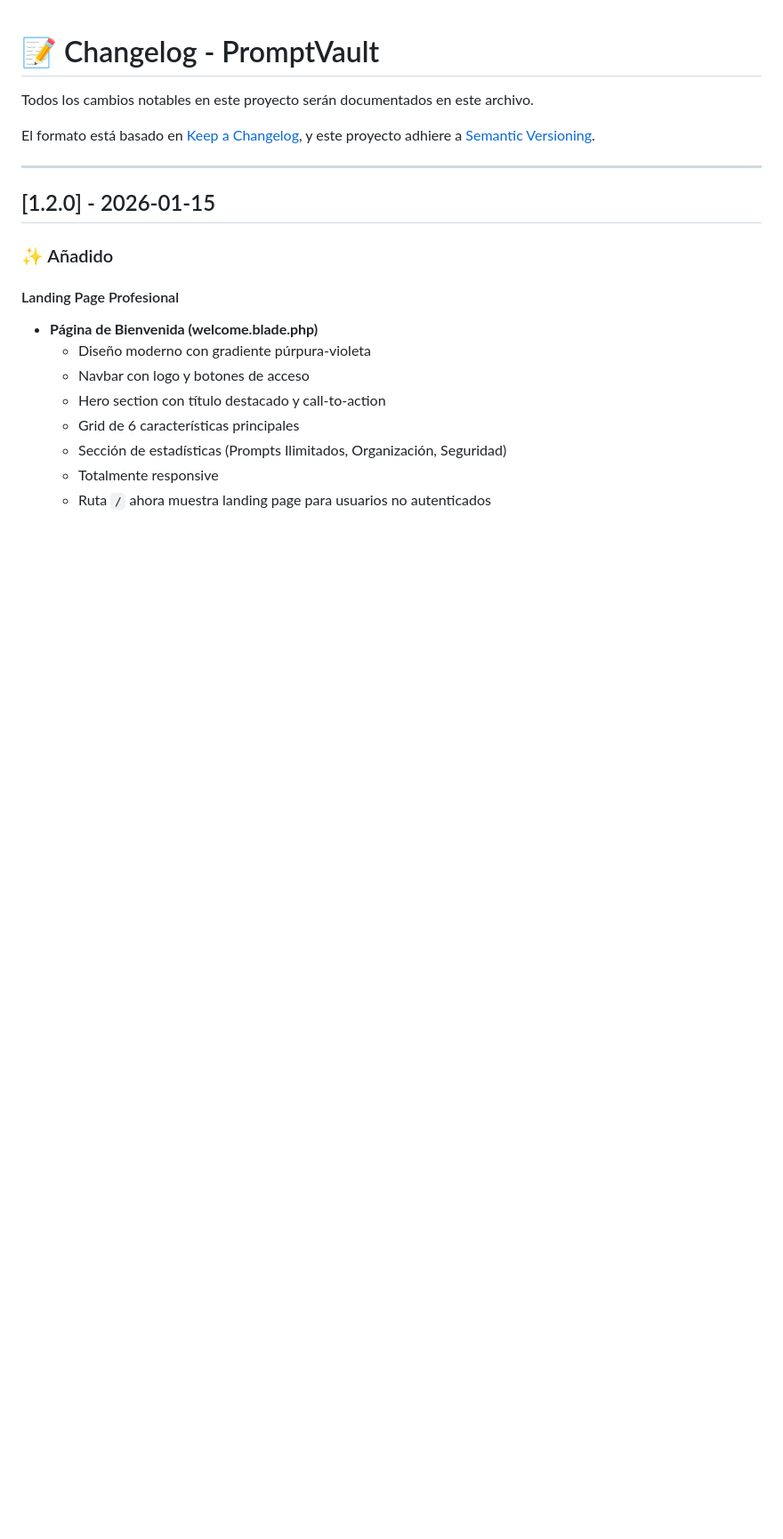
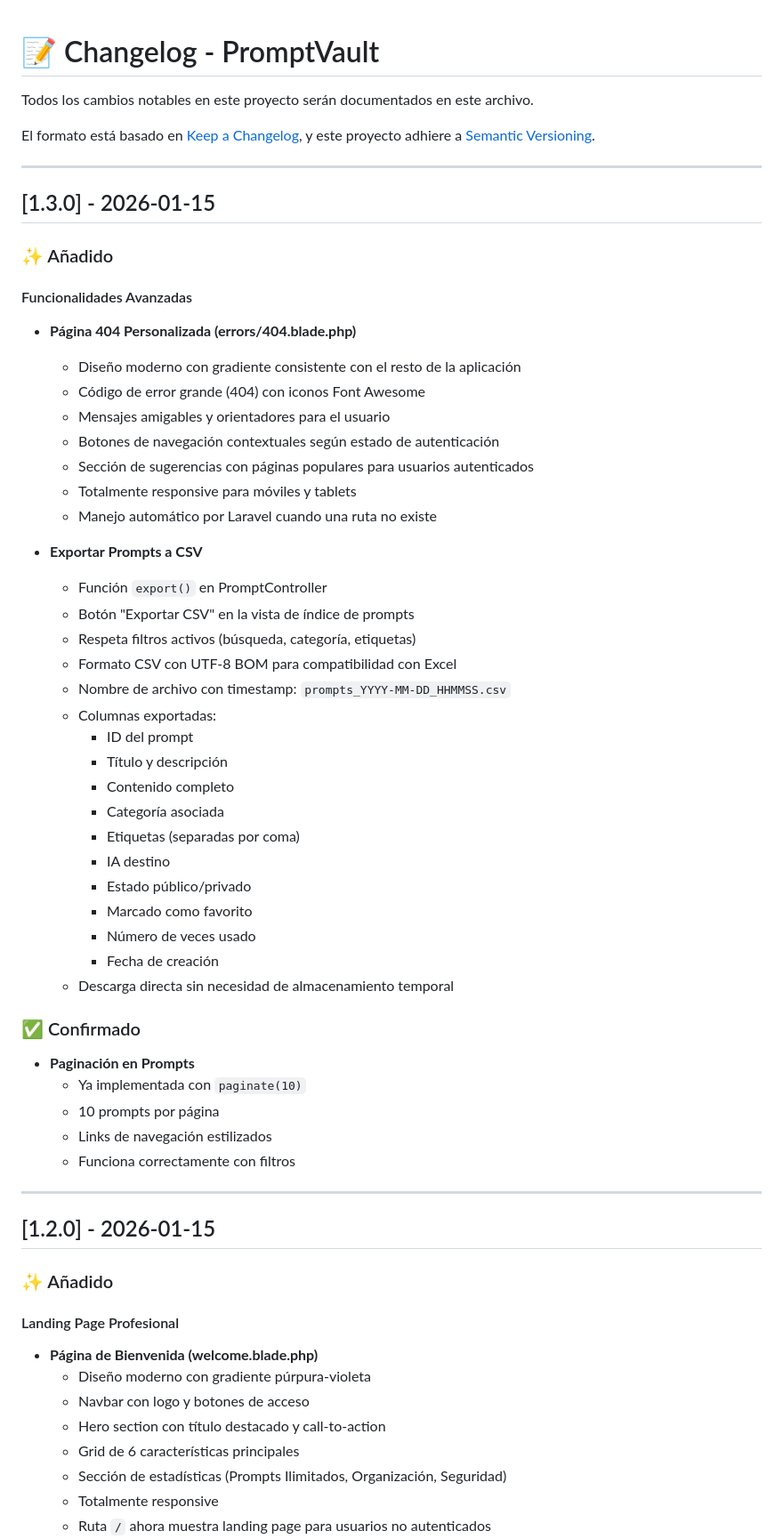
Before and after one commit to Guillen-cloud/PromptVault-, a Markdown page: CHANGELOG.md, the part around the change. Shown at 89% size. GitHub-like rendering; blank space fills up the shorter version.

Commit message:
docs: Actualizado CHANGELOG con versión 1.3.0
Documentadas funcionalidades avanzadas:
- Página 404 personalizada
- Exportar prompts a CSV
- Confirmación de paginación implementada

```diff
--- a/CHANGELOG.md
+++ b/CHANGELOG.md
@@ -4,6 +4,51 @@ Todos los cambios notables en este proyecto serán documentados en este archivo.
 
 El formato está basado en [Keep a Changelog](https://keepachangelog.com/es-ES/1.0.0/),
 y este proyecto adhiere a [Semantic Versioning](https://semver.org/lang/es/).
+
+---
+
+## [1.3.0] - 2026-01-15
+
+### ✨ Añadido
+
+#### Funcionalidades Avanzadas
+
+-   **Página 404 Personalizada (errors/404.blade.php)**
+
+    -   Diseño moderno con gradiente consistente con el resto de la aplicación
+    -   Código de error grande (404) con iconos Font Awesome
+    -   Mensajes amigables y orientadores para el usuario
+    -   Botones de navegación contextuales según estado de autenticación
+    -   Sección de sugerencias con páginas populares para usuarios autenticados
+    -   Totalmente responsive para móviles y tablets
+    -   Manejo automático por Laravel cuando una ruta no existe
+
+-   **Exportar Prompts a CSV**
+    -   Función `export()` en PromptController
+    -   Botón "Exportar CSV" en la vista de índice de prompts
+    -   Respeta filtros activos (búsqueda, categoría, etiquetas)
+    -   Formato CSV con UTF-8 BOM para compatibilidad con Excel
+    -   Nombre de archivo con timestamp: `prompts_YYYY-MM-DD_HHMMSS.csv`
+    -   Columnas exportadas:
+        -   ID del prompt
+        -   Título y descripción
+        -   Contenido completo
+        -   Categoría asociada
+        -   Etiquetas (separadas por coma)
+        -   IA destino
+        -   Estado público/privado
+        -   Marcado como favorito
+        -   Número de veces usado
+        -   Fecha de creación
+    -   Descarga directa sin necesidad de almacenamiento temporal
+
+### ✅ Confirmado
+
+-   **Paginación en Prompts**
+    -   Ya implementada con `paginate(10)`
+    -   10 prompts por página
+    -   Links de navegación estilizados
+    -   Funciona correctamente con filtros
 
 ---
 
```
